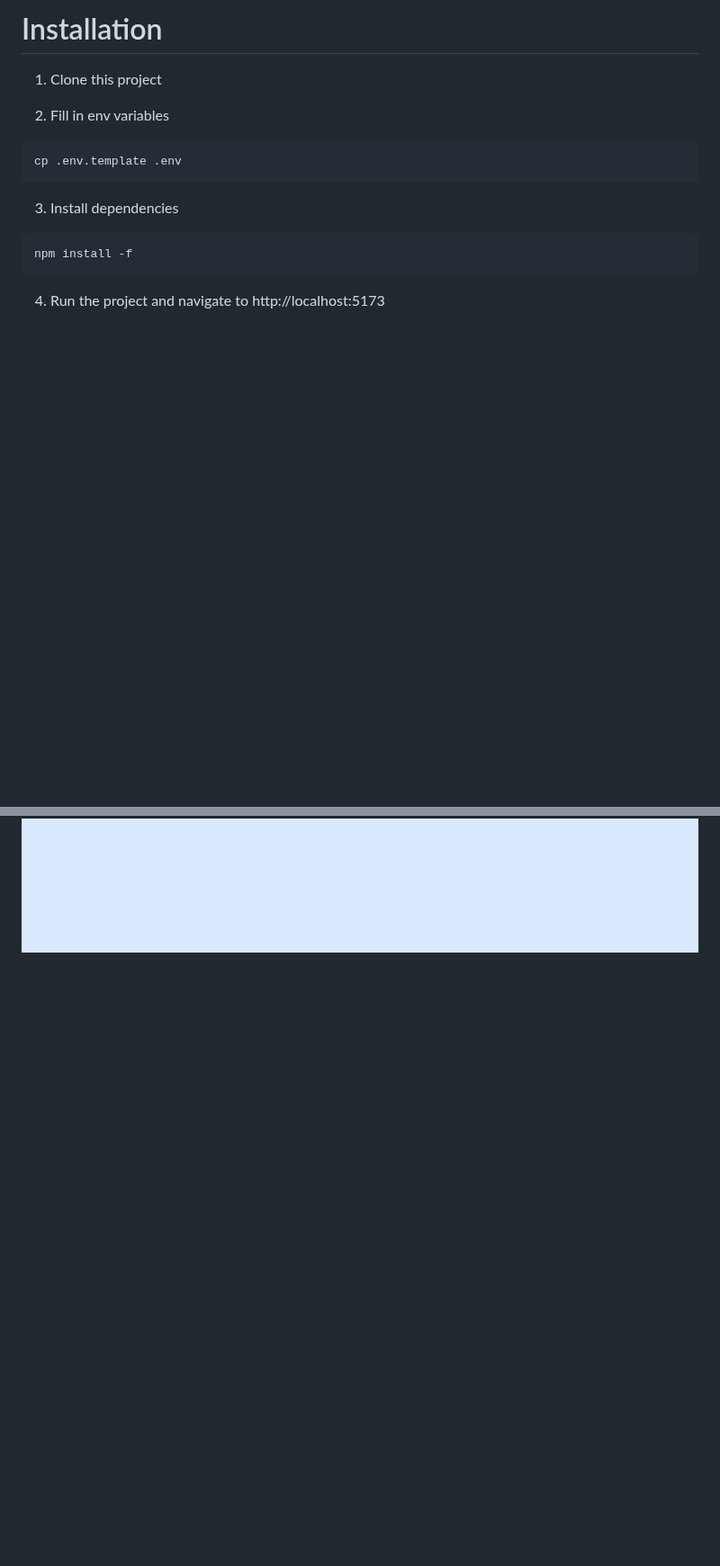
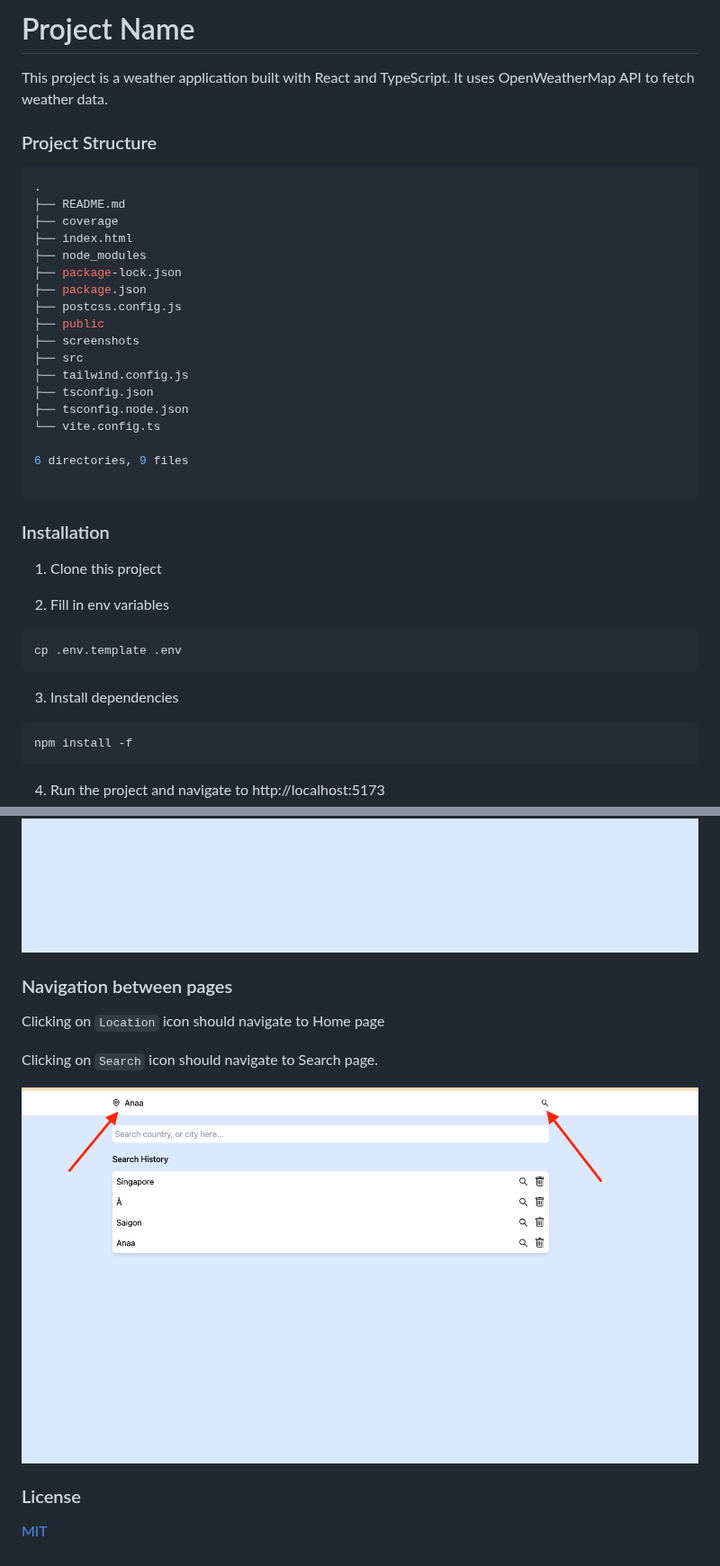
Before and after one commit to adamward459/weather-app, a Markdown page: README.md, 2 parts joined by grey strips. Shown at 90% size. GitHub-like rendering; pictures changed too: screenshots/instruction.png (added); blank space fills up the shorter version.

````diff
--- a/README.md
+++ b/README.md
@@ -1,4 +1,30 @@
-# Installation
+# Project Name
+
+This project is a weather application built with React and TypeScript. It uses OpenWeatherMap API to fetch weather data.
+
+### Project Structure
+```sh
+.
+├── README.md
+├── coverage
+├── index.html
+├── node_modules
+├── package-lock.json
+├── package.json
+├── postcss.config.js
+├── public
+├── screenshots
+├── src
+├── tailwind.config.js
+├── tsconfig.json
+├── tsconfig.node.json
+└── vite.config.ts
+
+6 directories, 9 files
+
+```
+
+### Installation
 
 1. Clone this project
 
@@ -27,3 +53,15 @@ npm run test
 
 ![alt text](./screenshots/home-page.png)
 ![alt text](./screenshots/search-page.png)
+
+### Navigation between pages
+
+Clicking on `Location` icon should navigate to Home page
+
+Clicking on `Search` icon should navigate to Search page.
+
+![alt text](./screenshots/instruction.png)
+
+### License
+
+[MIT](https://choosealicense.com/licenses/mit/)
````
Also changed, not shown: 1 other file.
